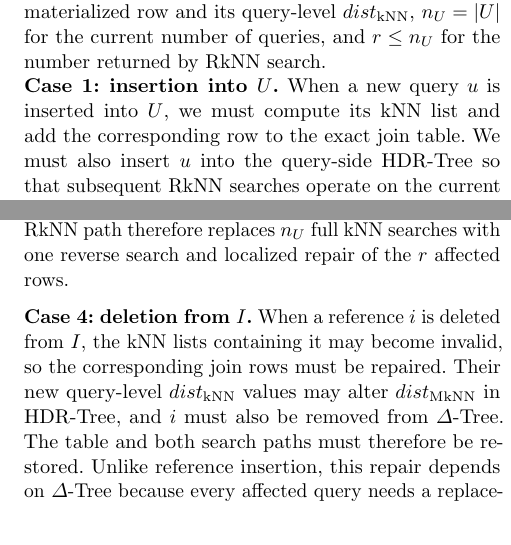
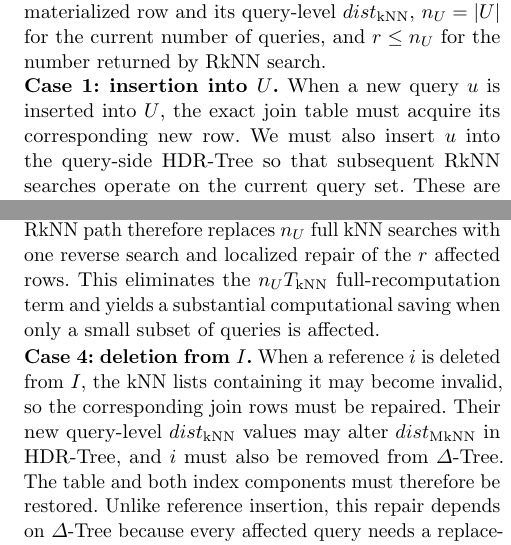
Before and after one commit to zgjgh/fullydynamickNN, a LaTeX paper (main_vldbj_working.tex, which reads Sections_VLDBJ_Working/4. Proposed Work_rewrite_1.tex): two parts of the columns of pages 7 and 8 of 25, joined at a grey line, cut so that both start at the same text. Compiled offline with pdfLaTeX.

Commit message:
Refine maintenance state terminology

```diff
--- a/Sections_VLDBJ_Working/4. Proposed Work_rewrite_1.tex
+++ b/Sections_VLDBJ_Working/4. Proposed Work_rewrite_1.tex
@@ -95,7 +95,7 @@ Our objective is to maintain the exact materialized kNN join table $\knnjoin(U,I
 For concise complexity statements, let $T_{\knn}$ and $T_{\rknn}$ denote one exact kNN and RkNN search, respectively; let $T_{\Delta}^{+}$ and $T_{\Delta}^{-}$ denote insertion into and deletion from \deltatree; and let $T_H^{+}$, $T_H^{-}$, and $T_H^{\mathrm{ref}}$ denote the costs of Algorithms~\ref{alg:UpdateHDRInsert}, \ref{alg:UpdateHDRDelete}, and \ref{alg:UpdateHDRRefresh}. We use $T_{\mathrm{row}}$ for updating one materialized row and its query-level $\dknn$, $n_U=|U|$ for the current number of queries, and $r\leq n_U$ for the number returned by RkNN search.
 
 \noindent \textbf{Case 1: insertion into $U$.}
-When a new query $u$ is inserted into $U$, we must compute its kNN list and add the corresponding row to the exact join table. We must also insert $u$ into the query-side \hdrtree so that subsequent RkNN searches operate on the current query set. These are separate maintenance obligations, but they share the same prerequisite. The join row requires the complete list $\knn(u,I)$, and HDR-Tree insertion requires the derived distance $\dknn(u,I)$ because incorporating $u$ may change $\dmknn$ along its insertion path. We therefore first invoke exact kNN search through the reference-side path accelerated by \deltatree and obtain $A=\knn(u,I)$. Once $A$ and $\dknn(u,I)$ are known, inserting $(u,A)$ into the table and inserting $u$ into \hdrtree no longer depend on each other and may be performed in either order. Algorithm~\ref{alg:UpdateKNN_insertion_U} uses table insertion followed by HDR-Tree insertion. Since $I$ is unchanged, no existing join row requires repair.
+When a new query $u$ is inserted into $U$, the exact join table must acquire its corresponding new row. We must also insert $u$ into the query-side \hdrtree so that subsequent RkNN searches operate on the current query set. These are separate maintenance obligations, but they share the same prerequisite. The join row requires the complete list $\knn(u,I)$, and HDR-Tree insertion requires the derived distance $\dknn(u,I)$ because incorporating $u$ may change $\dmknn$ along its insertion path. We therefore first invoke exact kNN search through the reference-side path accelerated by \deltatree and obtain $A=\knn(u,I)$. Once $A$ and $\dknn(u,I)$ are known, inserting $(u,A)$ into the table and inserting $u$ into \hdrtree no longer depend on each other and may be performed in either order. Algorithm~\ref{alg:UpdateKNN_insertion_U} uses table insertion followed by HDR-Tree insertion. Since $I$ is unchanged, no existing join row requires repair.
 
 \begin{algorithm}[t]
 \caption{$\knnjoin$\_Insertion\_U($u$)}
@@ -129,10 +129,10 @@ $R\leftarrow$ RkNN\_\dualtree($root_{HDR}$, $q$)\;
 $\Delta$\_Insert($q$)\;
 \end{algorithm}
 
-The resulting cost is $O(T_{\rknn}+r(T_{\mathrm{row}}+T_H^{\mathrm{ref}})+T_{\Delta}^{+})$. By contrast, without the RkNN localization path, a full-recomputation strategy must recompute the kNN answer of every query. Even if it writes back only the $r$ changed rows, its cost is $O(T_{\Delta}^{+}+n_U T_{\knn}+r(T_{\mathrm{row}}+T_H^{\mathrm{ref}}))$. The RkNN path therefore replaces $n_U$ full kNN searches with one reverse search and localized repair of the $r$ affected rows.
+The resulting cost is $O(T_{\rknn}+r(T_{\mathrm{row}}+T_H^{\mathrm{ref}})+T_{\Delta}^{+})$. By contrast, without the RkNN localization path, a full-recomputation strategy must recompute the kNN answer of every query. Even if it writes back only the $r$ changed rows, its cost is $O(T_{\Delta}^{+}+n_U T_{\knn}+r(T_{\mathrm{row}}+T_H^{\mathrm{ref}}))$. The RkNN path therefore replaces $n_U$ full kNN searches with one reverse search and localized repair of the $r$ affected rows. This eliminates the $n_U T_{\knn}$ full-recomputation term and yields a substantial computational saving when only a small subset of queries is affected.
 
 \noindent \textbf{Case 4: deletion from $I$.}
-When a reference $i$ is deleted from $I$, the kNN lists containing it may become invalid, so the corresponding join rows must be repaired. Their new query-level $\dknn$ values may alter $\dmknn$ in \hdrtree, and $i$ must also be removed from \deltatree. The table and both search paths must therefore be restored. Unlike reference insertion, this repair depends on \deltatree because every affected query needs a replacement kNN list computed over $I\setminus\{i\}$. Consequently, $i$ must first be deleted from \deltatree so that the reference-side kNN search path reflects the updated set. We then invoke the \hdrtree-accelerated RkNN path to identify the affected set $R$. For each $u\in R$, exact kNN search over the updated \deltatree produces its new list. Writing this list to the join table updates $\dknn(u,I)$, after which Algorithm~\ref{alg:UpdateHDRRefresh} propagates the resulting change to $\dmknn$ along the ancestor path.
+When a reference $i$ is deleted from $I$, the kNN lists containing it may become invalid, so the corresponding join rows must be repaired. Their new query-level $\dknn$ values may alter $\dmknn$ in \hdrtree, and $i$ must also be removed from \deltatree. The table and both index components must therefore be restored. Unlike reference insertion, this repair depends on \deltatree because every affected query needs a replacement kNN list computed over $I\setminus\{i\}$. Consequently, $i$ must first be deleted from \deltatree so that the reference-side kNN search path reflects the updated set. We then invoke the \hdrtree-accelerated RkNN path to identify the affected set $R$. For each $u\in R$, exact kNN search over the updated \deltatree produces its new list. Writing this list to the join table updates $\dknn(u,I)$, after which Algorithm~\ref{alg:UpdateHDRRefresh} propagates the resulting change to $\dmknn$ along the ancestor path.
 
 \begin{algorithm}[t]
 \caption{$\knnjoin$\_Deletion\_I($q$)}
```
Also changed, not shown: REVISION_LOG.md (+1 -0 lines).
